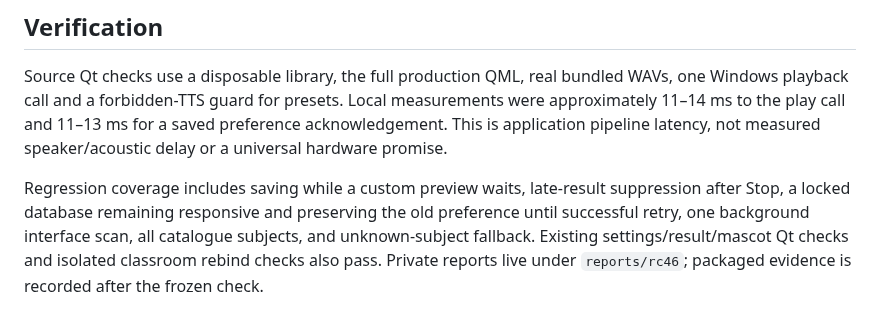
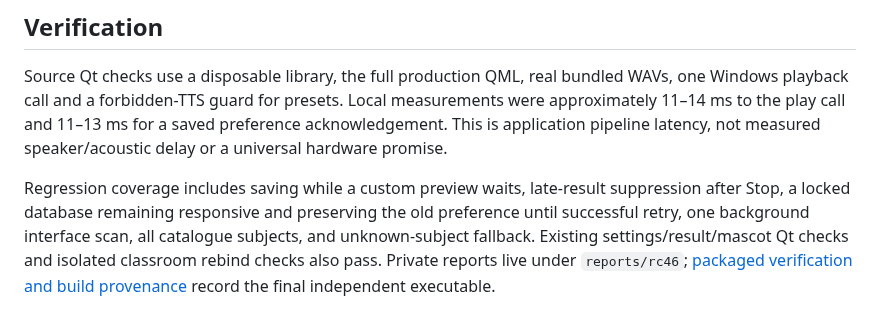
Before and after one commit to whitelotus-web/BiliClass, a Markdown page: docs/SETTINGS_LATENCY_RC46.md, the part around the change. Drawn GitHub-style.

Commit message:
Record verified RC46 settings latency and independent desktop build

```diff
--- a/docs/SETTINGS_LATENCY_RC46.md
+++ b/docs/SETTINGS_LATENCY_RC46.md
@@ -48,4 +48,5 @@ suppression after Stop, a locked database remaining responsive and preserving
 the old preference until successful retry, one background interface scan, all
 catalogue subjects, and unknown-subject fallback. Existing settings/result/mascot
 Qt checks and isolated classroom rebind checks also pass. Private reports live
-under `reports/rc46`; packaged evidence is recorded after the frozen check.
+under `reports/rc46`; [packaged verification and build provenance](BUILD_RC46.md)
+record the final independent executable.
```
Also changed, not shown: docs/BUILD_RC46.md (added, +41 -0 lines).
